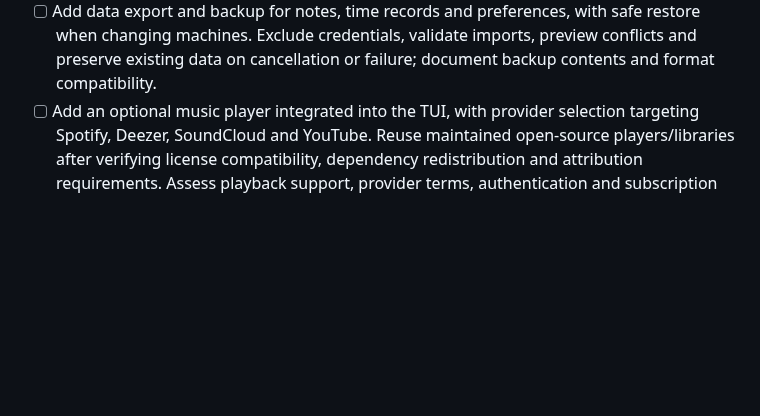
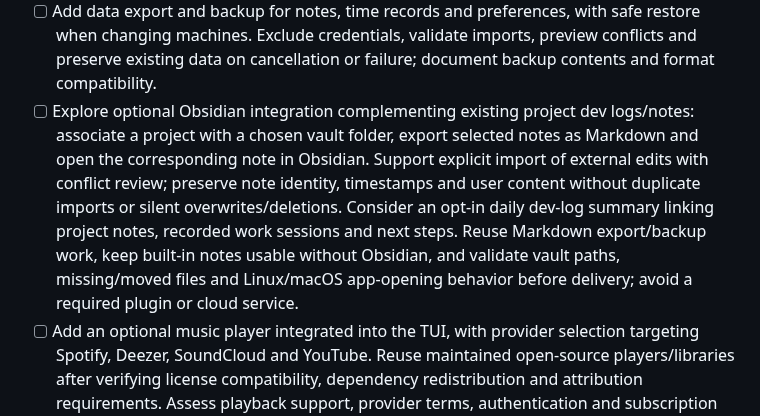
Before and after one commit to HeduroFR/42tui-client, a Markdown page: TODO.md, the part around the change. GitHub-like rendering; blank space fills up the shorter version.

Commit message:
docs(client): plan optional Obsidian integration

```diff
--- a/TODO.md
+++ b/TODO.md
@@ -356,6 +356,15 @@ Status: **captured for design; versions and dates undecided**.
   safe restore when changing machines. Exclude credentials, validate imports,
   preview conflicts and preserve existing data on cancellation or failure;
   document backup contents and format compatibility.
+- [ ] Explore optional Obsidian integration complementing existing project dev
+  logs/notes: associate a project with a chosen vault folder, export selected notes
+  as Markdown and open the corresponding note in Obsidian. Support explicit import
+  of external edits with conflict review; preserve note identity, timestamps and
+  user content without duplicate imports or silent overwrites/deletions. Consider
+  an opt-in daily dev-log summary linking project notes, recorded work sessions
+  and next steps. Reuse Markdown export/backup work, keep built-in notes usable
+  without Obsidian, and validate vault paths, missing/moved files and Linux/macOS
+  app-opening behavior before delivery; avoid a required plugin or cloud service.
 - [ ] Add an optional music player integrated into the TUI, with provider
   selection targeting Spotify, Deezer, SoundCloud and YouTube. Reuse maintained
   open-source players/libraries after verifying license compatibility, dependency
```
Also changed, not shown: DEV_CHANGELOG.md (+8 -0 lines).
